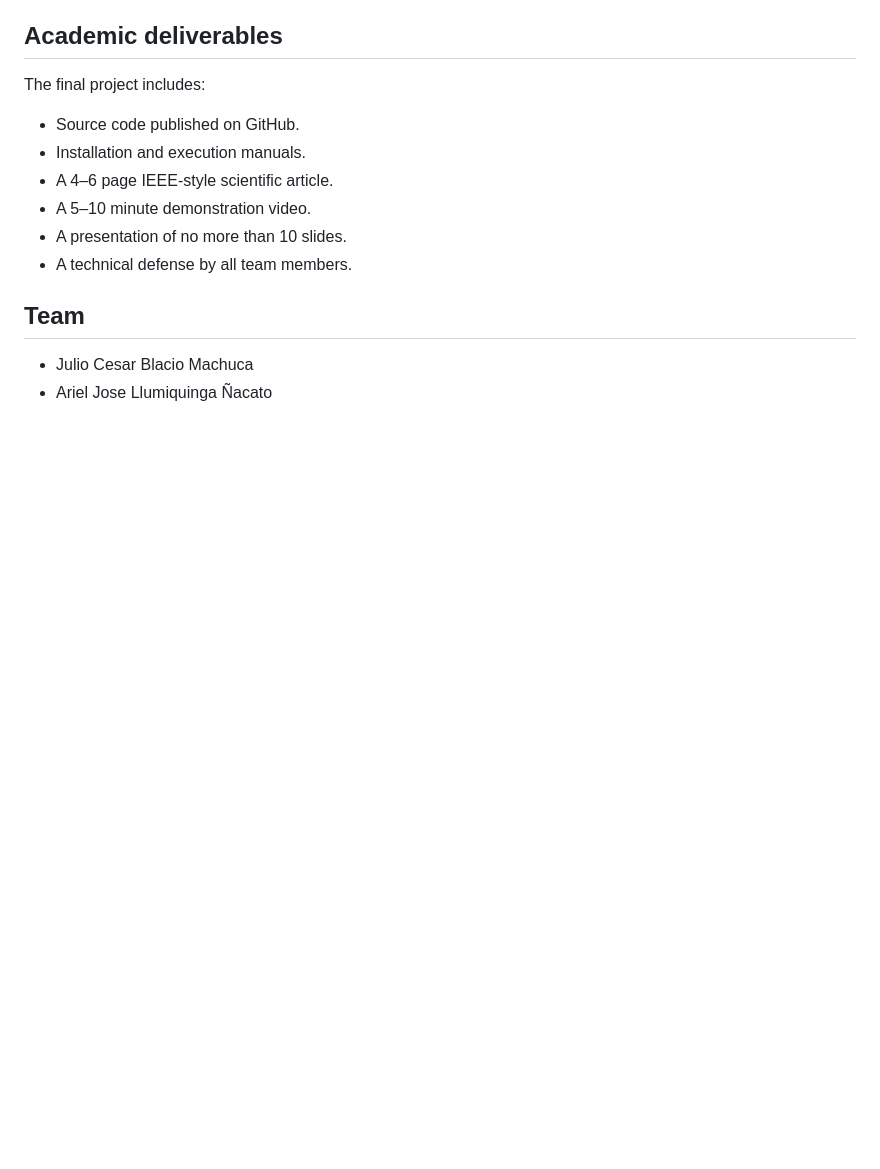
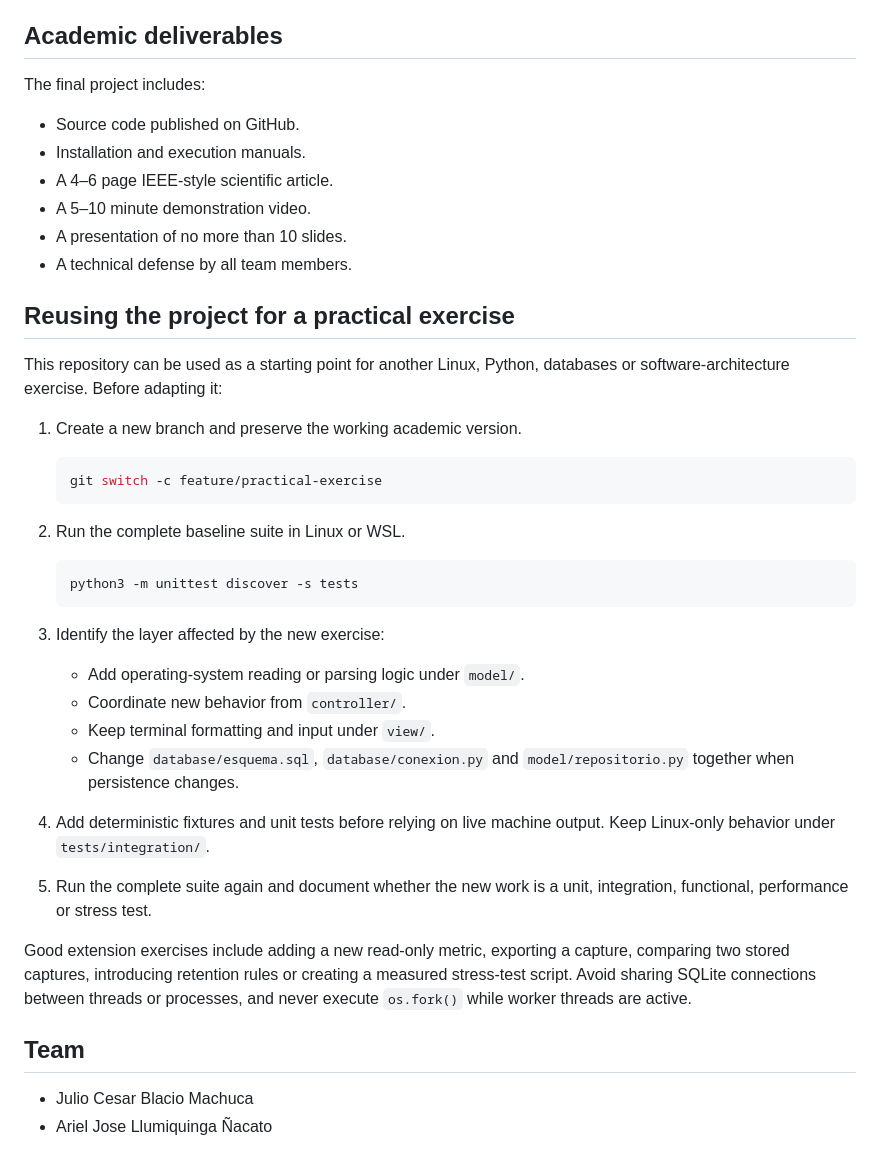
Before and after one commit to SrJCBM/linux-resource-monitor, a Markdown page: README.md, the part around one of its changes. GitHub-like rendering; blank space fills up the shorter version.

````diff
--- a/README.md
+++ b/README.md
@@ -460,6 +521,41 @@ The final project includes:
 - A presentation of no more than 10 slides.
 - A technical defense by all team members.
 
+## Reusing the project for a practical exercise
+
+This repository can be used as a starting point for another Linux, Python,
+databases or software-architecture exercise. Before adapting it:
+
+1. Create a new branch and preserve the working academic version.
+
+   ```bash
+   git switch -c feature/practical-exercise
+   ```
+
+2. Run the complete baseline suite in Linux or WSL.
+
+   ```bash
+   python3 -m unittest discover -s tests
+   ```
+
+3. Identify the layer affected by the new exercise:
+
+   - Add operating-system reading or parsing logic under `model/`.
+   - Coordinate new behavior from `controller/`.
+   - Keep terminal formatting and input under `view/`.
+   - Change `database/esquema.sql`, `database/conexion.py` and
+     `model/repositorio.py` together when persistence changes.
+
+4. Add deterministic fixtures and unit tests before relying on live machine
+   output. Keep Linux-only behavior under `tests/integration/`.
+5. Run the complete suite again and document whether the new work is a unit,
+   integration, functional, performance or stress test.
+
+Good extension exercises include adding a new read-only metric, exporting a
+capture, comparing two stored captures, introducing retention rules or creating
+a measured stress-test script. Avoid sharing SQLite connections between threads
+or processes, and never execute `os.fork()` while worker threads are active.
+
 ## Team
 
 - Julio Cesar Blacio Machuca
````
Also changed, not shown: other parts of README.md (+83 -22 lines).
